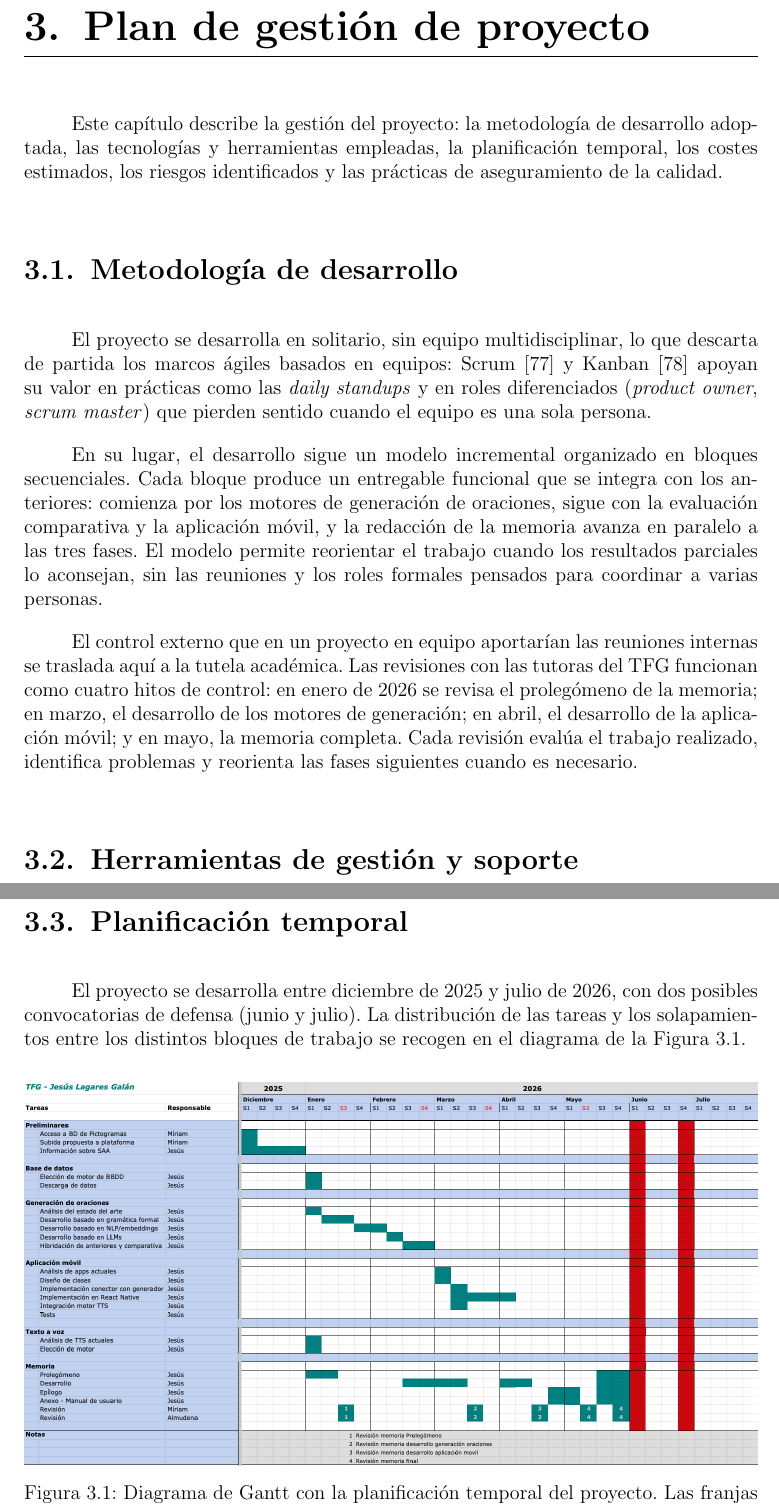
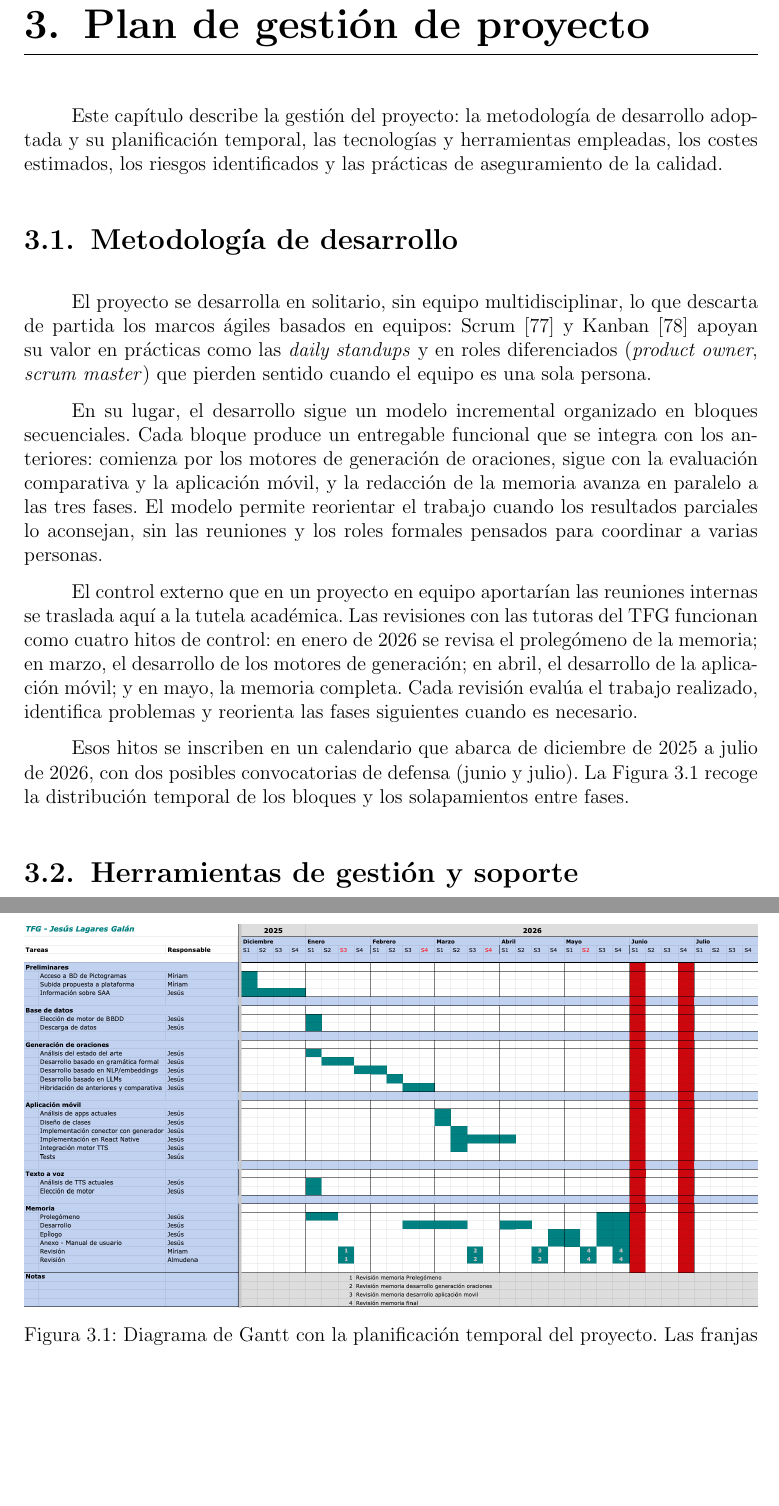
Before and after one commit to Lagaress/tfg-memory, a LaTeX document (main.tex, which reads sections/preface/projectplan.tex): two parts of pages 34 and 35 of 125, joined at a grey line, cut so that both start at the same text, the shorter picture padded with empty space. Compiled offline with pdfLaTeX.

Commit message:
Fold "Planificacion temporal" into "Metodologia de desarrollo"
Drop the standalone temporal planning section, since it overlapped with
the methodology section: the four review milestones already named
specific months, and the Gantt figure shows the same incremental blocks
the methodology already lists. Add a closing paragraph in
"Metodologia de desarrollo" with the project window and the Gantt
reference, move the figure right after that paragraph, and tighten the
chapter opener so planning is not announced as a separate topic.

Co-Authored-By: Claude Opus 4.7 (1M context) <noreply@anthropic.com>

```diff
--- a/sections/preface/projectplan.tex
+++ b/sections/preface/projectplan.tex
@@ -1,4 +1,4 @@
-Este capítulo describe la gestión del proyecto: la metodología de desarrollo adoptada, las tecnologías y herramientas empleadas, la planificación temporal, los costes estimados, los riesgos identificados y las prácticas de aseguramiento de la calidad.
+Este capítulo describe la gestión del proyecto: la metodología de desarrollo adoptada y su planificación temporal, las tecnologías y herramientas empleadas, los costes estimados, los riesgos identificados y las prácticas de aseguramiento de la calidad.
 
 \section{Metodología de desarrollo}
 \label{sec:metodologia}
@@ -9,15 +9,7 @@ En su lugar, el desarrollo sigue un modelo incremental organizado en bloques sec
 
 El control externo que en un proyecto en equipo aportarían las reuniones internas se traslada aquí a la tutela académica. Las revisiones con las tutoras del TFG funcionan como cuatro hitos de control: en enero de 2026 se revisa el prolegómeno de la memoria; en marzo, el desarrollo de los motores de generación; en abril, el desarrollo de la aplicación móvil; y en mayo, la memoria completa. Cada revisión evalúa el trabajo realizado, identifica problemas y reorienta las fases siguientes cuando es necesario.
 
-\section{Herramientas de gestión y soporte}
-\label{sec:tecnologias-herramientas}
-
-Las tecnologías empleadas en cada una de las implementaciones se describen en los capítulos de desarrollo correspondientes. Para la gestión y el soporte del proyecto se utilizan cuatro herramientas. GitHub~\cite{github} aloja los repositorios del código fuente, organizados de forma independiente por componente. Google Sheets~\cite{googlesheets} se emplea como cronograma de seguimiento, donde se registran las tareas planificadas, sus fechas estimadas y su estado. Overleaf~\cite{overleaf} es el entorno de edición de la memoria en LaTeX, con sincronización automática contra un repositorio Git. Claude Code~\cite{claudecode} actúa como asistente de desarrollo con inteligencia artificial durante la implementación y la redacción.
-
-\section{Planificación temporal}
-\label{sec:planificacion}
-
-El proyecto se desarrolla entre diciembre de 2025 y julio de 2026, con dos posibles convocatorias de defensa (junio y julio). La distribución de las tareas y los solapamientos entre los distintos bloques de trabajo se recogen en el diagrama de la Figura~\ref{fig:gantt}.
+Esos hitos se inscriben en un calendario que abarca de diciembre de 2025 a julio de 2026, con dos posibles convocatorias de defensa (junio y julio). La Figura~\ref{fig:gantt} recoge la distribución temporal de los bloques y los solapamientos entre fases.
 
 \begin{figure}[ht]
     \centering
@@ -25,6 +17,11 @@ El proyecto se desarrolla entre diciembre de 2025 y julio de 2026, con dos posib
     \caption{Diagrama de Gantt con la planificación temporal del proyecto. Las franjas rojas marcan las dos convocatorias de defensa (junio y julio de 2026) y los números sobre las filas inferiores identifican los cuatro hitos de revisión de la memoria.}
     \label{fig:gantt}
 \end{figure}
+
+\section{Herramientas de gestión y soporte}
+\label{sec:tecnologias-herramientas}
+
+Las tecnologías empleadas en cada una de las implementaciones se describen en los capítulos de desarrollo correspondientes. Para la gestión y el soporte del proyecto se utilizan cuatro herramientas. GitHub~\cite{github} aloja los repositorios del código fuente, organizados de forma independiente por componente. Google Sheets~\cite{googlesheets} se emplea como cronograma de seguimiento, donde se registran las tareas planificadas, sus fechas estimadas y su estado. Overleaf~\cite{overleaf} es el entorno de edición de la memoria en LaTeX, con sincronización automática contra un repositorio Git. Claude Code~\cite{claudecode} actúa como asistente de desarrollo con inteligencia artificial durante la implementación y la redacción.
 
 \section{Estimación de costes}
 \label{sec:costes}
```
